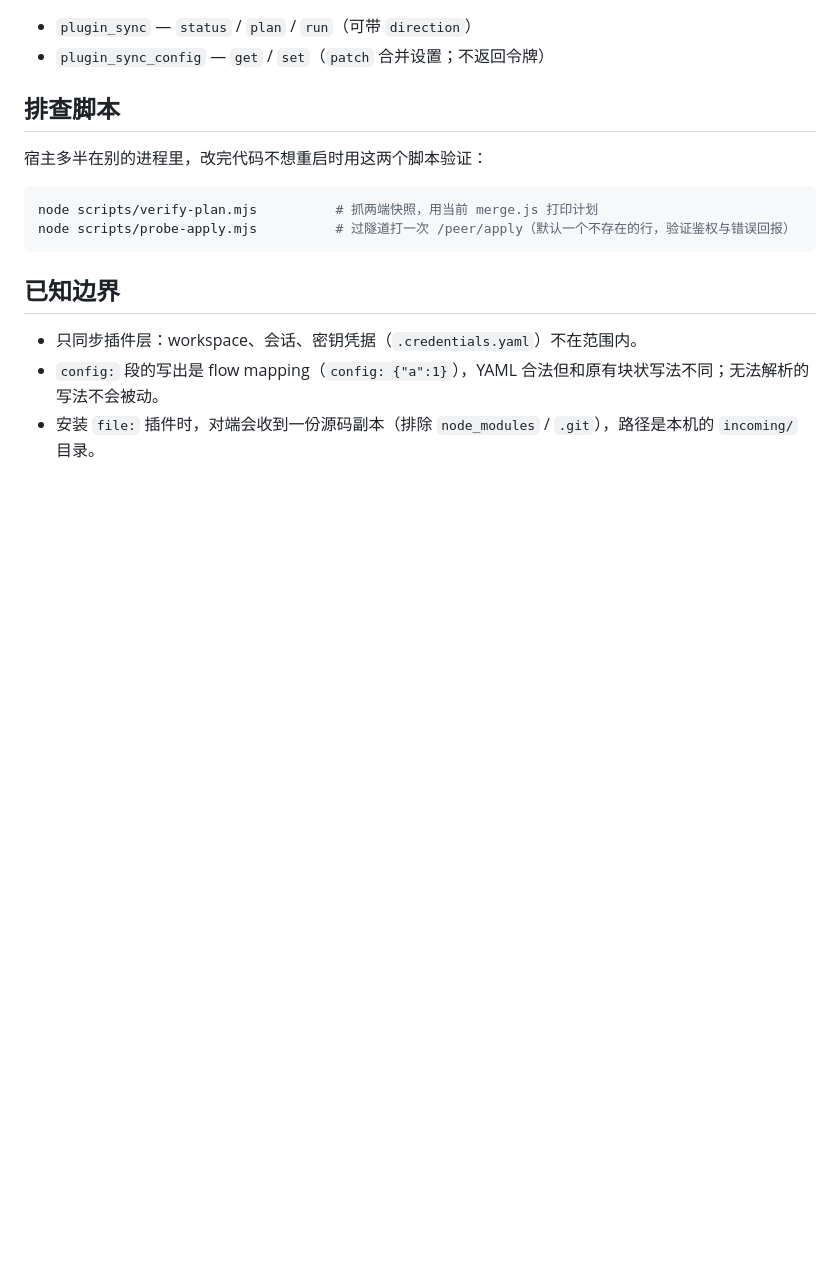
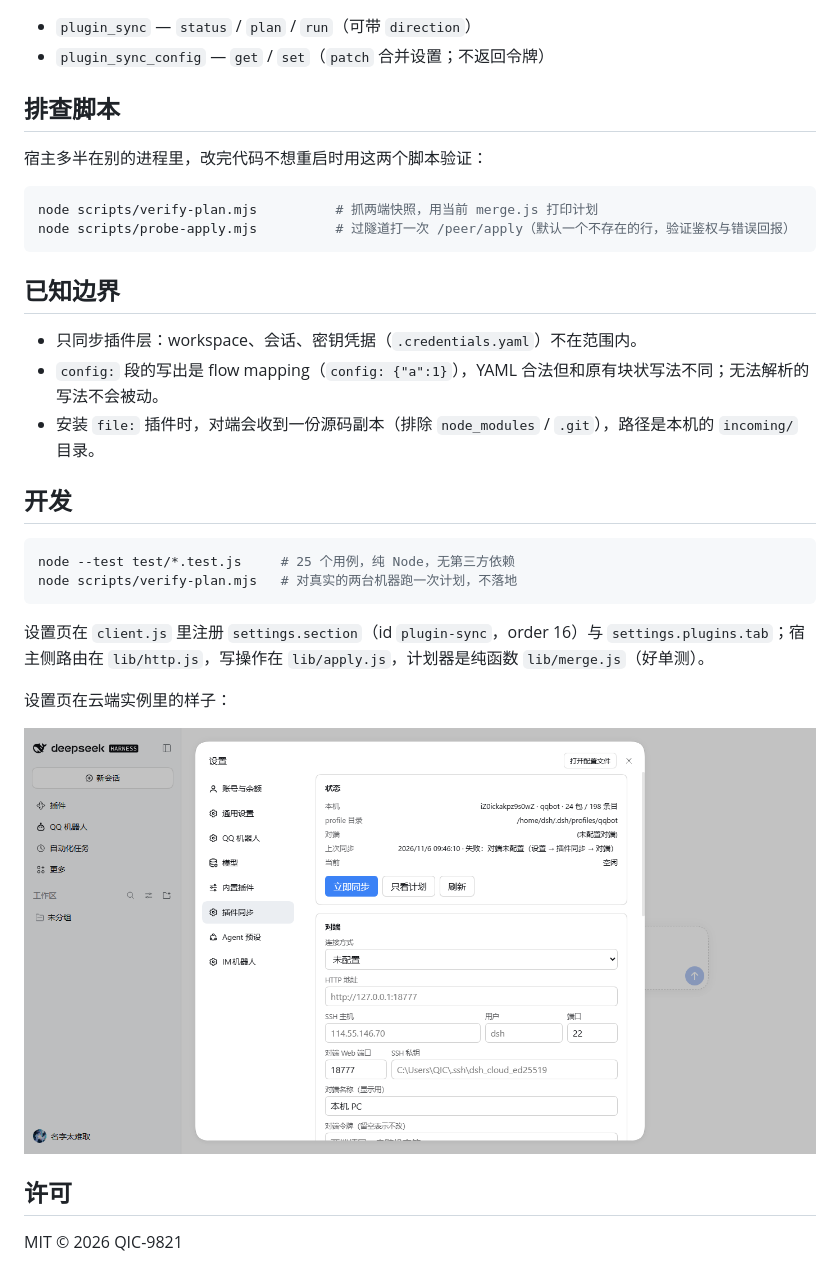
Before and after one commit to QIC-9821/dsh-plugin-sync, a Markdown page: README.md, the part around one of its changes. GitHub-like rendering; pictures changed too: docs/settings-sync.png (added); blank space fills up the shorter version.

````diff
--- a/README.md
+++ b/README.md
@@ -79,3 +104,20 @@ node scripts/probe-apply.mjs          # 过隧道打一次 /peer/apply（默认
 - 只同步插件层：workspace、会话、密钥凭据（`.credentials.yaml`）不在范围内。
 - `config:` 段的写出是 flow mapping（`config: {"a":1}`），YAML 合法但和原有块状写法不同；无法解析的写法不会被动。
 - 安装 `file:` 插件时，对端会收到一份源码副本（排除 `node_modules` / `.git`），路径是本机的 `incoming/` 目录。
+
+## 开发
+
+```bash
+node --test test/*.test.js     # 25 个用例，纯 Node，无第三方依赖
+node scripts/verify-plan.mjs   # 对真实的两台机器跑一次计划，不落地
+```
+
+设置页在 `client.js` 里注册 `settings.section`（id `plugin-sync`，order 16）与 `settings.plugins.tab`；宿主侧路由在 `lib/http.js`，写操作在 `lib/apply.js`，计划器是纯函数 `lib/merge.js`（好单测）。
+
+设置页在云端实例里的样子：
+
+![设置页](docs/settings-sync.png)
+
+## 许可
+
+MIT © 2026 QIC-9821
````
Also changed, not shown: other parts of README.md (+26 -1 lines), docs/app.png (deleted), 9 other files.
